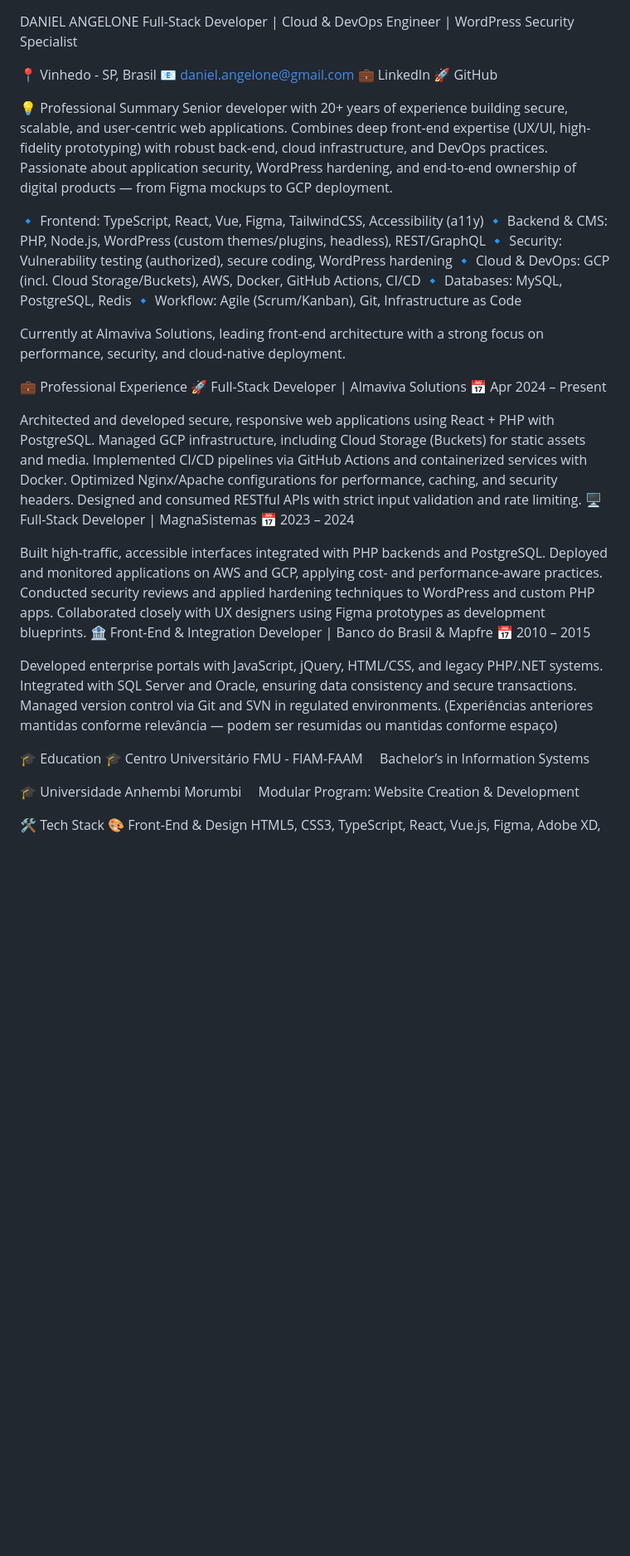
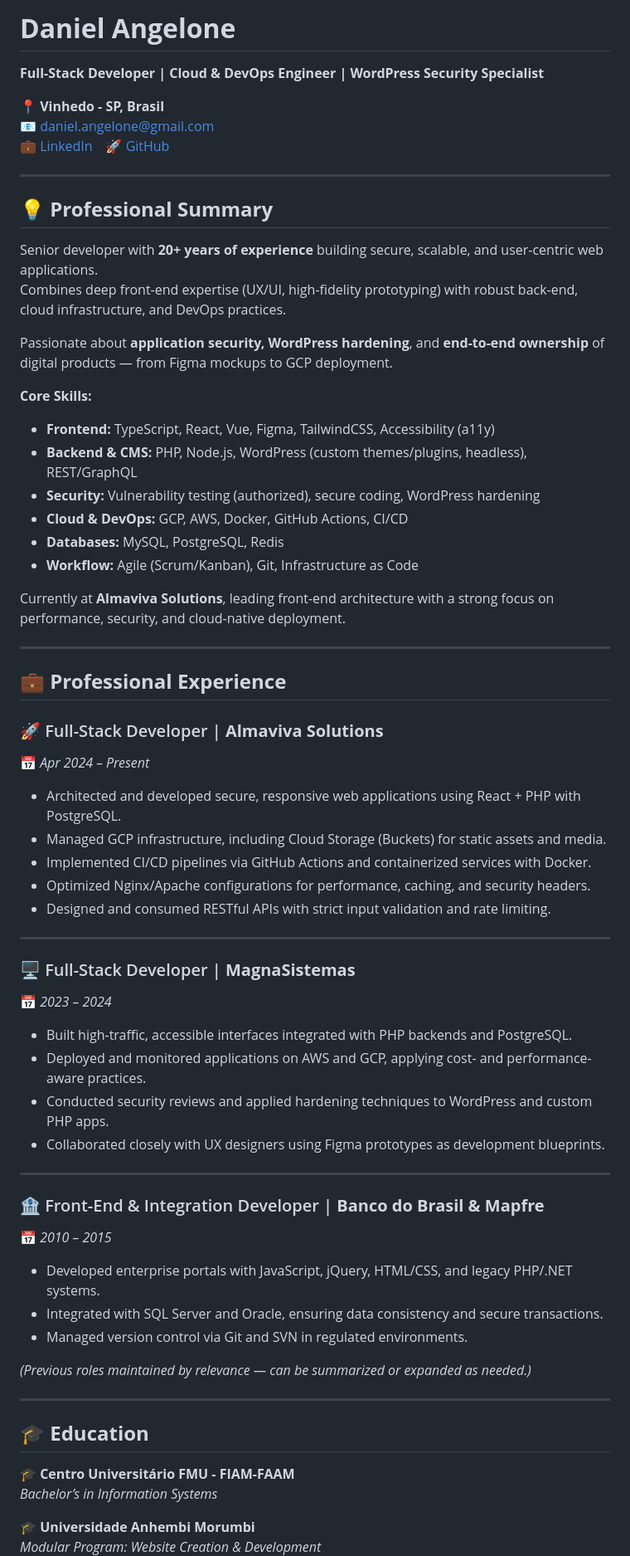
Before and after one commit to danielangelone/cv, a Markdown page: english.md, the part around one of its changes. Shown at 83% size. GitHub-like rendering; blank space fills up the shorter version.

Commit message:
Refactor english.md for improved formatting and clarity
Updated the markdown file to enhance formatting and structure, including professional summary, core skills, professional experience, education, tech stack, and languages.

```diff
--- a/english.md
+++ b/english.md
@@ -1,54 +1,70 @@
+# **Daniel Angelone**
+**Full-Stack Developer | Cloud & DevOps Engineer | WordPress Security Specialist**
 
-DANIEL ANGELONE
-Full-Stack Developer | Cloud & DevOps Engineer | WordPress Security Specialist
+📍 **Vinhedo - SP, Brasil**
+📧 [daniel.angelone@gmail.com](mailto:daniel.angelone@gmail.com)
+💼 [LinkedIn](#) 🚀 [GitHub](#)
 
-📍 Vinhedo - SP, Brasil
-📧 daniel.angelone@gmail.com
-💼 LinkedIn
-🚀 GitHub
+---
 
-💡 Professional Summary
-Senior developer with 20+ years of experience building secure, scalable, and user-centric web applications. Combines deep front-end expertise (UX/UI, high-fidelity prototyping) with robust back-end, cloud infrastructure, and DevOps practices. Passionate about application security, WordPress hardening, and end-to-end ownership of digital products — from Figma mockups to GCP deployment.
+## 💡 **Professional Summary**
 
-🔹 Frontend: TypeScript, React, Vue, Figma, TailwindCSS, Accessibility (a11y)
-🔹 Backend & CMS: PHP, Node.js, WordPress (custom themes/plugins, headless), REST/GraphQL
-🔹 Security: Vulnerability testing (authorized), secure coding, WordPress hardening
-🔹 Cloud & DevOps: GCP (incl. Cloud Storage/Buckets), AWS, Docker, GitHub Actions, CI/CD
-🔹 Databases: MySQL, PostgreSQL, Redis
-🔹 Workflow: Agile (Scrum/Kanban), Git, Infrastructure as Code
+Senior developer with **20+ years of experience** building secure, scalable, and user-centric web applications.
+Combines deep front-end expertise (UX/UI, high-fidelity prototyping) with robust back-end, cloud infrastructure, and DevOps practices.
 
-Currently at Almaviva Solutions, leading front-end architecture with a strong focus on performance, security, and cloud-native deployment.
+Passionate about **application security, WordPress hardening**, and **end-to-end ownership** of digital products — from Figma mockups to GCP deployment.
 
-💼 Professional Experience
-🚀 Full-Stack Developer | Almaviva Solutions
-📅 Apr 2024 – Present
+**Core Skills:**
+- **Frontend:** TypeScript, React, Vue, Figma, TailwindCSS, Accessibility (a11y)
+- **Backend & CMS:** PHP, Node.js, WordPress (custom themes/plugins, headless), REST/GraphQL
+- **Security:** Vulnerability testing (authorized), secure coding, WordPress hardening
+- **Cloud & DevOps:** GCP, AWS, Docker, GitHub Actions, CI/CD
+- **Databases:** MySQL, PostgreSQL, Redis
+- **Workflow:** Agile (Scrum/Kanban), Git, Infrastructure as Code
 
-Architected and developed secure, responsive web applications using React + PHP with PostgreSQL.
-Managed GCP infrastructure, including Cloud Storage (Buckets) for static assets and media.
-Implemented CI/CD pipelines via GitHub Actions and containerized services with Docker.
-Optimized Nginx/Apache configurations for performance, caching, and security headers.
-Designed and consumed RESTful APIs with strict input validation and rate limiting.
-🖥️ Full-Stack Developer | MagnaSistemas
-📅 2023 – 2024
+Currently at **Almaviva Solutions**, leading front-end architecture with a strong focus on performance, security, and cloud-native deployment.
 
-Built high-traffic, accessible interfaces integrated with PHP backends and PostgreSQL.
-Deployed and monitored applications on AWS and GCP, applying cost- and performance-aware practices.
-Conducted security reviews and applied hardening techniques to WordPress and custom PHP apps.
-Collaborated closely with UX designers using Figma prototypes as development blueprints.
-🏦 Front-End & Integration Developer | Banco do Brasil & Mapfre
-📅 2010 – 2015
+---
 
-Developed enterprise portals with JavaScript, jQuery, HTML/CSS, and legacy PHP/.NET systems.
-Integrated with SQL Server and Oracle, ensuring data consistency and secure transactions.
-Managed version control via Git and SVN in regulated environments.
-(Experiências anteriores mantidas conforme relevância — podem ser resumidas ou mantidas conforme espaço)
+## 💼 **Professional Experience**
 
-🎓 Education
-🎓 Centro Universitário FMU - FIAM-FAAM
- Bachelor’s in Information Systems
+### 🚀 Full-Stack Developer | **Almaviva Solutions**
+📅 *Apr 2024 – Present*
 
-🎓 Universidade Anhembi Morumbi
- Modular Program: Website Creation & Development
+- Architected and developed secure, responsive web applications using React + PHP with PostgreSQL.
+- Managed GCP infrastructure, including Cloud Storage (Buckets) for static assets and media.
+- Implemented CI/CD pipelines via GitHub Actions and containerized services with Docker.
+- Optimized Nginx/Apache configurations for performance, caching, and security headers.
+- Designed and consumed RESTful APIs with strict input validation and rate limiting.
 
-🛠️ Tech Stack
-🎨 Front-End & Design
+---
+
+### 🖥️ Full-Stack Developer | **MagnaSistemas**
+📅 *2023 – 2024*
+
+- Built high-traffic, accessible interfaces integrated with PHP backends and PostgreSQL.
+- Deployed and monitored applications on AWS and GCP, applying cost- and performance-aware practices.
+- Conducted security reviews and applied hardening techniques to WordPress and custom PHP apps.
+- Collaborated closely with UX designers using Figma prototypes as development blueprints.
+
+---
+
+### 🏦 Front-End & Integration Developer | **Banco do Brasil & Mapfre**
+📅 *2010 – 2015*
+
+- Developed enterprise portals with JavaScript, jQuery, HTML/CSS, and legacy PHP/.NET systems.
+- Integrated with SQL Server and Oracle, ensuring data consistency and secure transactions.
+- Managed version control via Git and SVN in regulated environments.
+
+*(Previous roles maintained by relevance — can be summarized or expanded as needed.)*
+
+---
+
+## 🎓 **Education**
+
+🎓 **Centro Universitário FMU - FIAM-FAAM**
+*Bachelor’s in Information Systems*
+
+🎓 **Universidade Anhembi Morumbi**
+*Modular Program: Website Creation & Development*
+
```
Also changed, not shown: other parts of english.md (+15 -7 lines).
